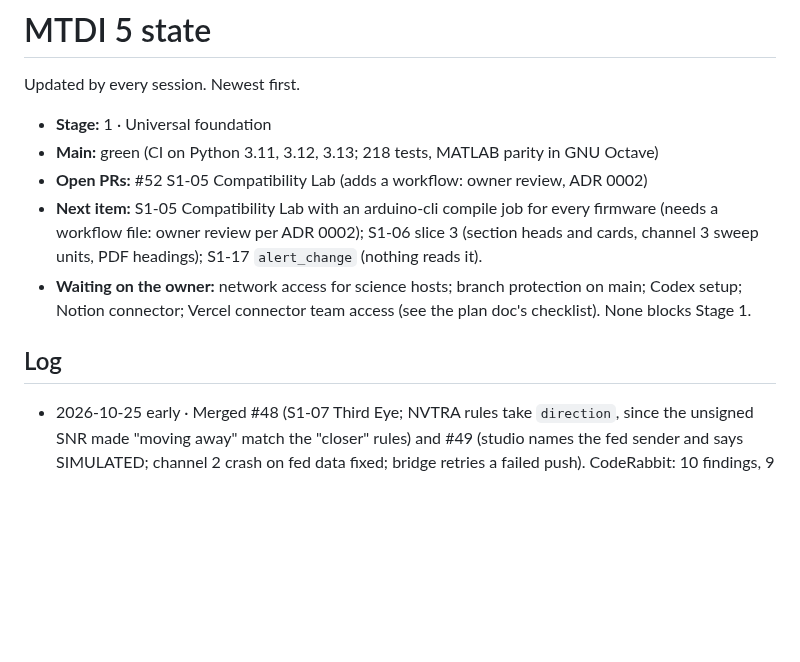
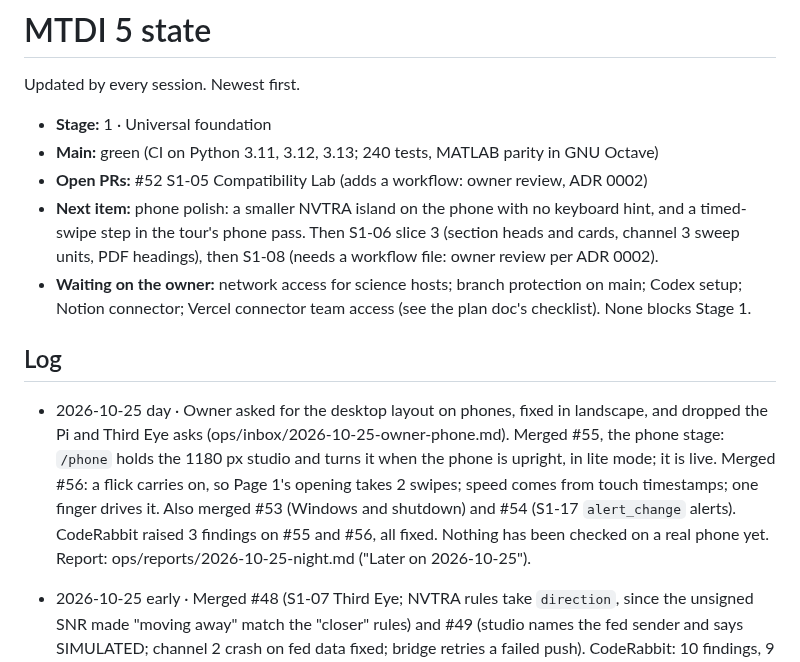
Before and after one commit to vxnishhhhh/mtdi-studio-, a Markdown page: ops/STATE.md, the part around the change. GitHub-like rendering; blank space fills up the shorter version.

```diff
--- a/ops/STATE.md
+++ b/ops/STATE.md
@@ -3,14 +3,16 @@
 Updated by every session. Newest first.
 
 * **Stage:** 1 · Universal foundation
-* **Main:** green (CI on Python 3.11, 3.12, 3.13; 218 tests, MATLAB parity in GNU Octave)
+* **Main:** green (CI on Python 3.11, 3.12, 3.13; 240 tests, MATLAB parity in GNU Octave)
 * **Open PRs:** #52 S1-05 Compatibility Lab (adds a workflow: owner review, ADR 0002)
-* **Next item:** S1-05 Compatibility Lab with an arduino-cli compile job for every firmware (needs a workflow file: owner review per ADR 0002); S1-06 slice 3 (section heads and cards, channel 3 sweep units, PDF headings); S1-17 `alert_change` (nothing reads it).
+* **Next item:** phone polish: a smaller NVTRA island on the phone with no keyboard hint, and a timed-swipe step in the tour's phone pass. Then S1-06 slice 3 (section heads and cards, channel 3 sweep units, PDF headings), then S1-08 (needs a workflow file: owner review per ADR 0002).
 * **Waiting on the owner:** network access for science hosts; branch protection on main;
   Codex setup; Notion connector; Vercel connector team access (see the
   plan doc's checklist). None blocks Stage 1.
 
 ## Log
+
+* 2026-10-25 day · Owner asked for the desktop layout on phones, fixed in landscape, and dropped the Pi and Third Eye asks (ops/inbox/2026-10-25-owner-phone.md). Merged #55, the phone stage: `/phone` holds the 1180 px studio and turns it when the phone is upright, in lite mode; it is live. Merged #56: a flick carries on, so Page 1's opening takes 2 swipes; speed comes from touch timestamps; one finger drives it. Also merged #53 (Windows and shutdown) and #54 (S1-17 `alert_change` alerts). CodeRabbit raised 3 findings on #55 and #56, all fixed. Nothing has been checked on a real phone yet. Report: ops/reports/2026-10-25-night.md ("Later on 2026-10-25").
 
 * 2026-10-25 early · Merged #48 (S1-07 Third Eye; NVTRA rules take `direction`, since the unsigned SNR made "moving away" match the "closer" rules) and #49 (studio names the fed sender and says SIMULATED; channel 2 crash on fed data fixed; bridge retries a failed push). CodeRabbit: 10 findings, 9 fixed with tests, 1 declined with reasons. Found S1-17: `alert_change` is read by nothing. Report: ops/reports/2026-10-25-night.md. Then #51 (pinned install, `MTDI_REF`).
 
```
Also changed, not shown: ops/reports/2026-10-25-night.md (+8 -5 lines).
